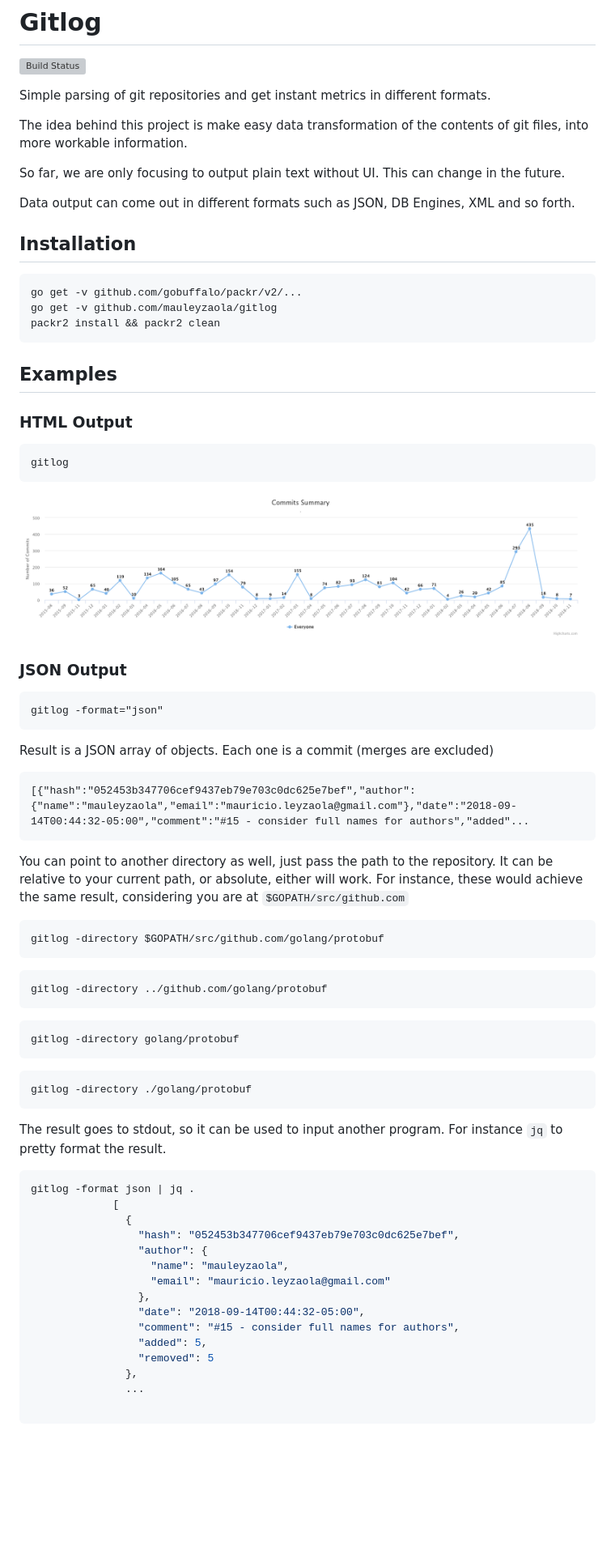
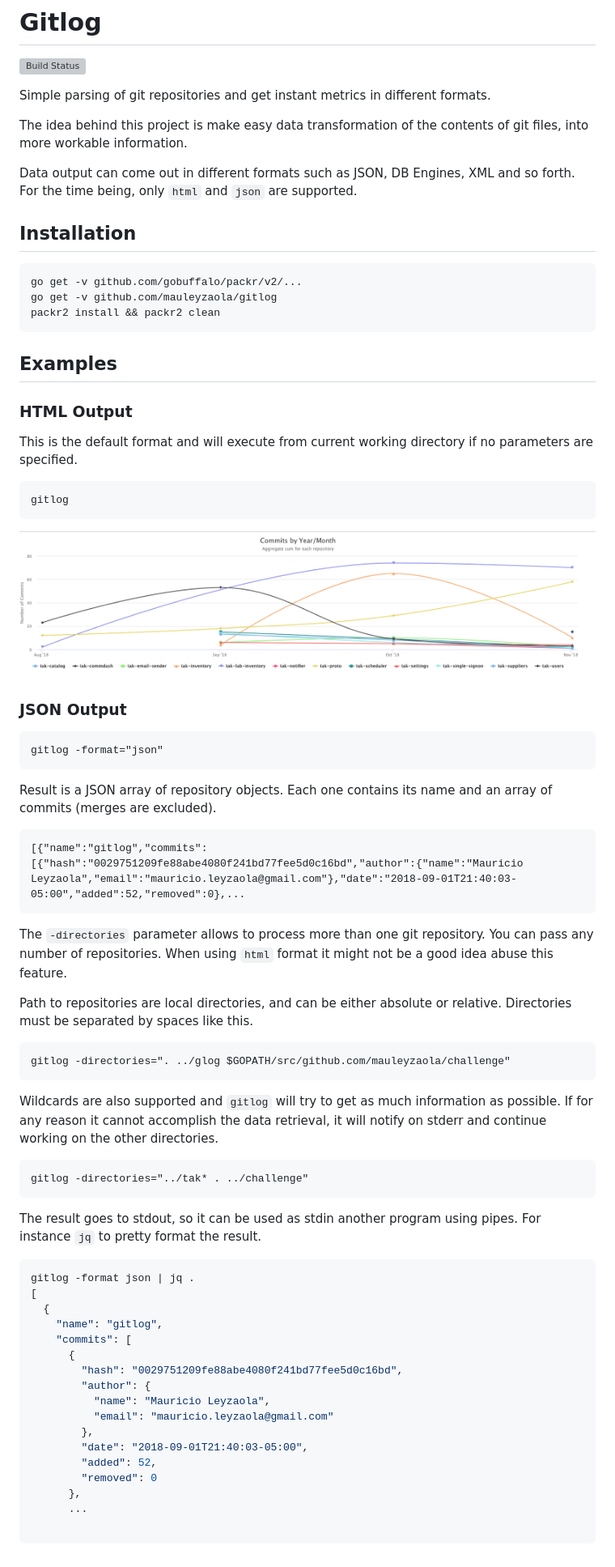
Before and after one commit to mauleyzaola/gitlog, a Markdown page: README.md, the part around the change. Shown at 81% size. Drawn GitHub-style; pictures changed too: assets/gitui-output-sample.png; blank space fills up the shorter version; grey boxes are pictures that could not be loaded.

Commit message:
#26 - updated readme

````diff
--- a/README.md
+++ b/README.md
@@ -6,9 +6,7 @@ Simple parsing of git repositories and get instant metrics in different formats.
 
 The idea behind this project is make easy data transformation of the contents of git files, into more workable information.
 
-So far, we are only focusing to output plain text without UI. This can change in the future.
-
-Data output can come out in different formats such as JSON, DB Engines, XML and so forth.
+Data output can come out in different formats such as JSON, DB Engines, XML and so forth. For the time being, only `html` and `json` are supported.
 
 ## Installation
 
@@ -21,6 +19,9 @@ packr2 install && packr2 clean
 ## Examples
 
 ### HTML Output
+
+This is the default format and will execute from current working directory if no parameters are specified.
+
 ```bash
 gitlog
 ```
@@ -30,41 +31,41 @@ gitlog
 ```
 gitlog -format="json"
 ```
-Result is a JSON array of objects. Each one is a commit (merges are excluded)
+Result is a JSON array of repository objects. Each one contains its name and an array of commits (merges are excluded).
 ```
-[{"hash":"052453b347706cef9437eb79e703c0dc625e7bef","author":{"name":"mauleyzaola","email":"mauricio.leyzaola@gmail.com"},"date":"2018-09-14T00:44:32-05:00","comment":"#15 - consider full names for authors","added"...
+[{"name":"gitlog","commits":[{"hash":"0029751209fe88abe4080f241bd77fee5d0c16bd","author":{"name":"Mauricio Leyzaola","email":"mauricio.leyzaola@gmail.com"},"date":"2018-09-01T21:40:03-05:00","added":52,"removed":0},...
 ```
 
-You can point to another directory as well, just pass the path to the repository.
-It can be relative to your current path, or absolute, either will work. For instance, these would achieve the same result, considering you are at `$GOPATH/src/github.com`
+The `-directories` parameter allows to process more than one git repository. You can pass any number of repositories. When using `html` format it might not be a good idea abuse this feature.
+
+Path to repositories are local directories, and can be either absolute or relative. Directories must be separated by spaces like this.
 ```
-gitlog -directory $GOPATH/src/github.com/golang/protobuf
-```
-```
-gitlog -directory ../github.com/golang/protobuf
-```
-```
-gitlog -directory golang/protobuf
-```
-```
-gitlog -directory ./golang/protobuf
+gitlog -directories=". ../glog $GOPATH/src/github.com/mauleyzaola/challenge"
 ```
 
-The result goes to stdout, so it can be used to input another program. For instance `jq` to pretty format the result.
+Wildcards are also supported and `gitlog` will try to get as much information as possible. If for any reason it cannot accomplish the data retrieval, it will notify on stderr and continue working on the other directories.
+
+```
+gitlog -directories="../tak* . ../challenge"
+```
+
+The result goes to stdout, so it can be used as stdin another program using pipes. For instance `jq` to pretty format the result.
 ```bash
 gitlog -format json | jq .
-             [
-               {
-                 "hash": "052453b347706cef9437eb79e703c0dc625e7bef",
-                 "author": {
-                   "name": "mauleyzaola",
-                   "email": "mauricio.leyzaola@gmail.com"
-                 },
-                 "date": "2018-09-14T00:44:32-05:00",
-                 "comment": "#15 - consider full names for authors",
-                 "added": 5,
-                 "removed": 5
-               },
-               ...
+[
+  {
+    "name": "gitlog",
+    "commits": [
+      {
+        "hash": "0029751209fe88abe4080f241bd77fee5d0c16bd",
+        "author": {
+          "name": "Mauricio Leyzaola",
+          "email": "mauricio.leyzaola@gmail.com"
+        },
+        "date": "2018-09-01T21:40:03-05:00",
+        "added": 52,
+        "removed": 0
+      },
+      ...
 
 ```
````
